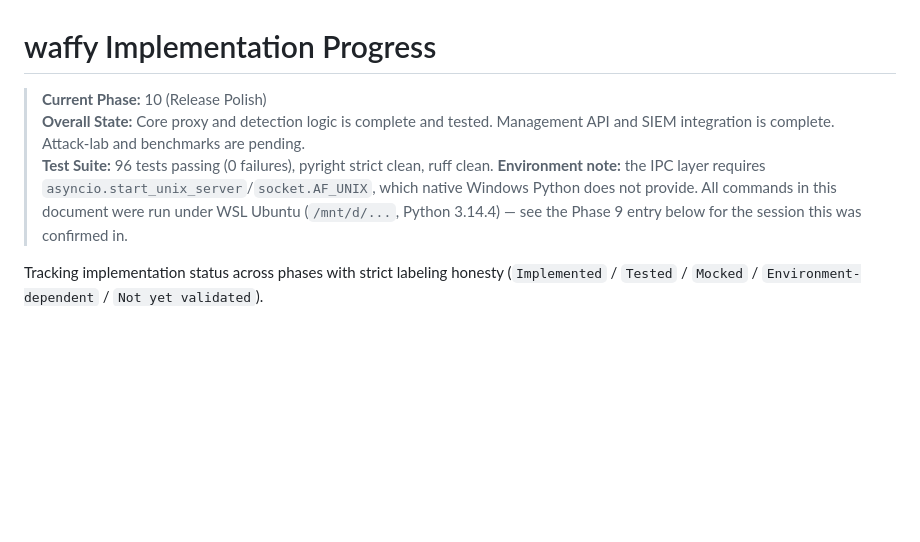
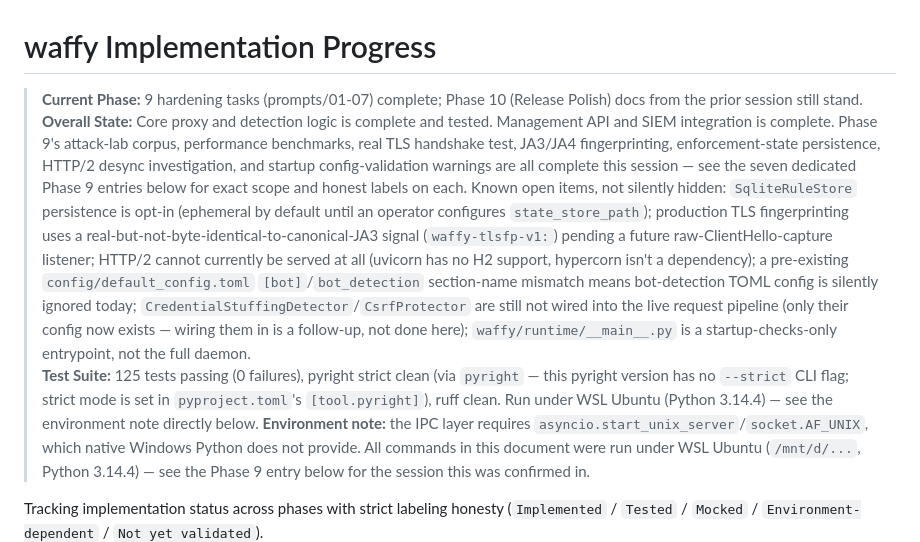
Before and after one commit to ashmit27j/waffy, a Markdown page: docs/PROGRESS.md, the part around the change. Rendered like a GitHub page; blank space fills up the shorter version.

Commit message:
docs: final Phase 9 status rollup after prompts/01-07
Updates docs/PROGRESS.md's top-level status line to reflect the real,
current state after all seven Phase 9 hardening tasks: 125/125 tests
passing, ruff clean, pyright clean (run under WSL Ubuntu). Lists open items
plainly rather than a blanket "done" -- opt-in persistence, non-canonical
production TLS fingerprint, no HTTP/2 support in the current stack, a
pre-existing bot-config section-name mismatch, and credential-stuffing/CSRF
still not wired into the live pipeline.

Co-Authored-By: Claude Sonnet 5 <noreply@anthropic.com>
Claude-Session: https://claude.ai/code/session_01JTi3UHybwPBES2GEKTk3bu

```diff
--- a/docs/PROGRESS.md
+++ b/docs/PROGRESS.md
@@ -1,8 +1,8 @@
 # waffy Implementation Progress
 
-> **Current Phase:** 10 (Release Polish)
-> **Overall State:** Core proxy and detection logic is complete and tested. Management API and SIEM integration is complete. Attack-lab and benchmarks are pending.
-> **Test Suite:** 96 tests passing (0 failures), pyright strict clean, ruff clean.
+> **Current Phase:** 9 hardening tasks (prompts/01-07) complete; Phase 10 (Release Polish) docs from the prior session still stand.
+> **Overall State:** Core proxy and detection logic is complete and tested. Management API and SIEM integration is complete. Phase 9's attack-lab corpus, performance benchmarks, real TLS handshake test, JA3/JA4 fingerprinting, enforcement-state persistence, HTTP/2 desync investigation, and startup config-validation warnings are all complete this session — see the seven dedicated Phase 9 entries below for exact scope and honest labels on each. Known open items, not silently hidden: `SqliteRuleStore` persistence is opt-in (ephemeral by default until an operator configures `state_store_path`); production TLS fingerprinting uses a real-but-not-byte-identical-to-canonical-JA3 signal (`waffy-tlsfp-v1:`) pending a future raw-ClientHello-capture listener; HTTP/2 cannot currently be served at all (uvicorn has no H2 support, hypercorn isn't a dependency); a pre-existing `config/default_config.toml` `[bot]`/`bot_detection` section-name mismatch means bot-detection TOML config is silently ignored today; `CredentialStuffingDetector`/`CsrfProtector` are still not wired into the live request pipeline (only their config now exists — wiring them in is a follow-up, not done here); `waffy/runtime/__main__.py` is a startup-checks-only entrypoint, not the full daemon.
+> **Test Suite:** 125 tests passing (0 failures), pyright strict clean (via `pyright` — this pyright version has no `--strict` CLI flag; strict mode is set in `pyproject.toml`'s `[tool.pyright]`), ruff clean. Run under WSL Ubuntu (Python 3.14.4) — see the environment note directly below.
 > **Environment note:** the IPC layer requires `asyncio.start_unix_server`/`socket.AF_UNIX`, which native Windows Python does not provide. All commands in this document were run under WSL Ubuntu (`/mnt/d/...`, Python 3.14.4) — see the Phase 9 entry below for the session this was confirmed in.
 
 Tracking implementation status across phases with strict labeling honesty (`Implemented` / `Tested` / `Mocked` / `Environment-dependent` / `Not yet validated`).
```
